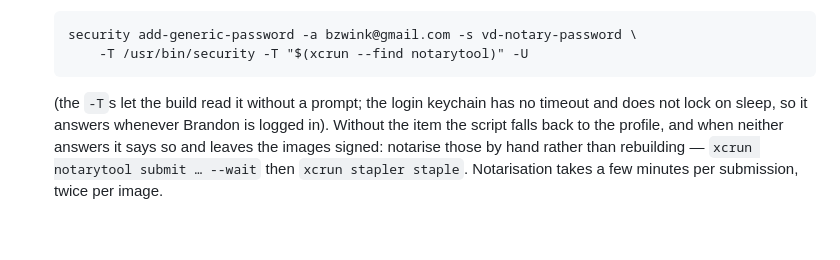
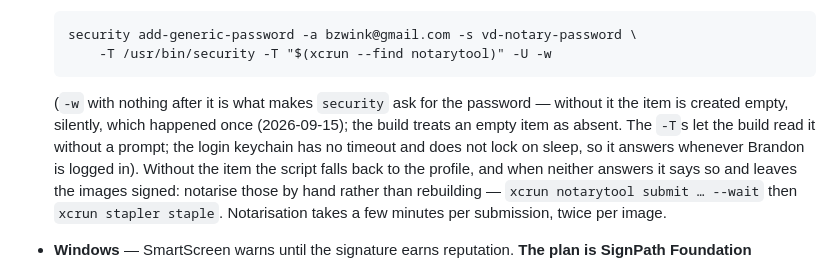
Before and after one commit to kcscsolutions/visualdynamics, a Markdown page: packaging/README.md, the part around the change. GitHub-like rendering; blank space fills up the shorter version.

Commit message:
packaging/README.md: the keychain item's command must end in -w

````diff
--- a/packaging/README.md
+++ b/packaging/README.md
@@ -232,10 +232,13 @@ that means for whoever you hand a build to:
 
   ```
   security add-generic-password -a bzwink@gmail.com -s vd-notary-password \
-      -T /usr/bin/security -T "$(xcrun --find notarytool)" -U
+      -T /usr/bin/security -T "$(xcrun --find notarytool)" -U -w
   ```
 
-  (the `-T`s let the build read it without a prompt; the login
+  (`-w` with nothing after it is what makes `security` ask for the
+  password — without it the item is created empty, silently, which
+  happened once (2026-09-15); the build treats an empty item as
+  absent. The `-T`s let the build read it without a prompt; the login
   keychain has no timeout and does not lock on sleep, so it answers
   whenever Brandon is logged in). Without the item the script falls
   back to the profile, and when neither answers it says so and leaves
````
